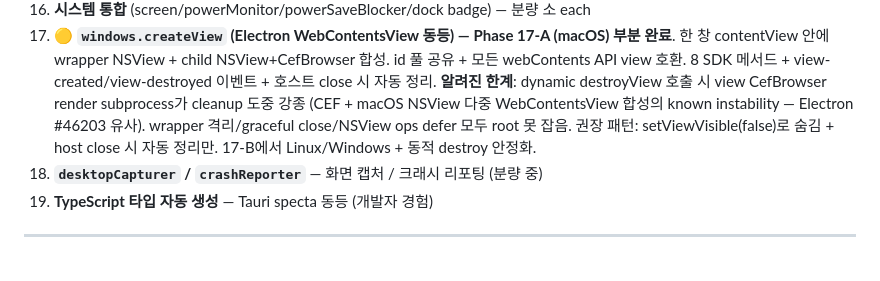
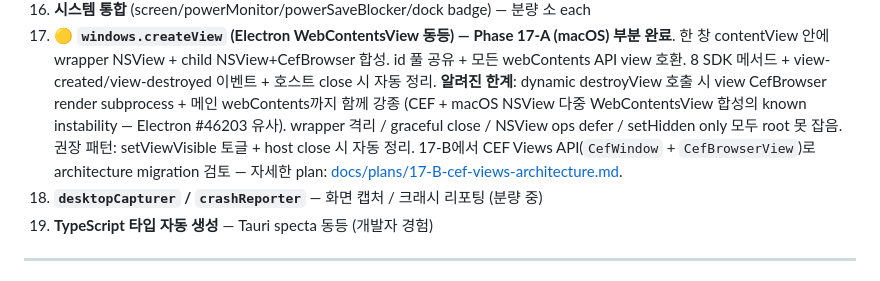
Before and after one commit to ohah/suji, a Markdown page: docs/PLAN.md, the part around the change. Drawn GitHub-style.

```diff
--- a/docs/PLAN.md
+++ b/docs/PLAN.md
@@ -1362,10 +1362,11 @@ suji build → 결과물:
     한 창 contentView 안에 wrapper NSView + child NSView+CefBrowser 합성. id 풀 공유 +
     모든 webContents API view 호환. 8 SDK 메서드 + view-created/view-destroyed 이벤트 +
     호스트 close 시 자동 정리. **알려진 한계**: dynamic destroyView 호출 시 view CefBrowser
-    render subprocess가 cleanup 도중 강종 (CEF + macOS NSView 다중 WebContentsView 합성의
-    known instability — Electron #46203 유사). wrapper 격리/graceful close/NSView ops defer
-    모두 root 못 잡음. 권장 패턴: setViewVisible(false)로 숨김 + host close 시 자동 정리만.
-    17-B에서 Linux/Windows + 동적 destroy 안정화.
+    render subprocess + 메인 webContents까지 함께 강종 (CEF + macOS NSView 다중
+    WebContentsView 합성의 known instability — Electron #46203 유사). wrapper 격리 / graceful
+    close / NSView ops defer / setHidden only 모두 root 못 잡음. 권장 패턴: setViewVisible
+    토글 + host close 시 자동 정리. 17-B에서 CEF Views API(`CefWindow` + `CefBrowserView`)로
+    architecture migration 검토 — 자세한 plan: [docs/plans/17-B-cef-views-architecture.md](./plans/17-B-cef-views-architecture.md).
 18. **`desktopCapturer` / `crashReporter`** — 화면 캡처 / 크래시 리포팅 (분량 중)
 19. **TypeScript 타입 자동 생성** — Tauri specta 동등 (개발자 경험)
 
```
Also changed, not shown: docs/plans/17-B-cef-views-architecture.md (added, +139 -0 lines).
